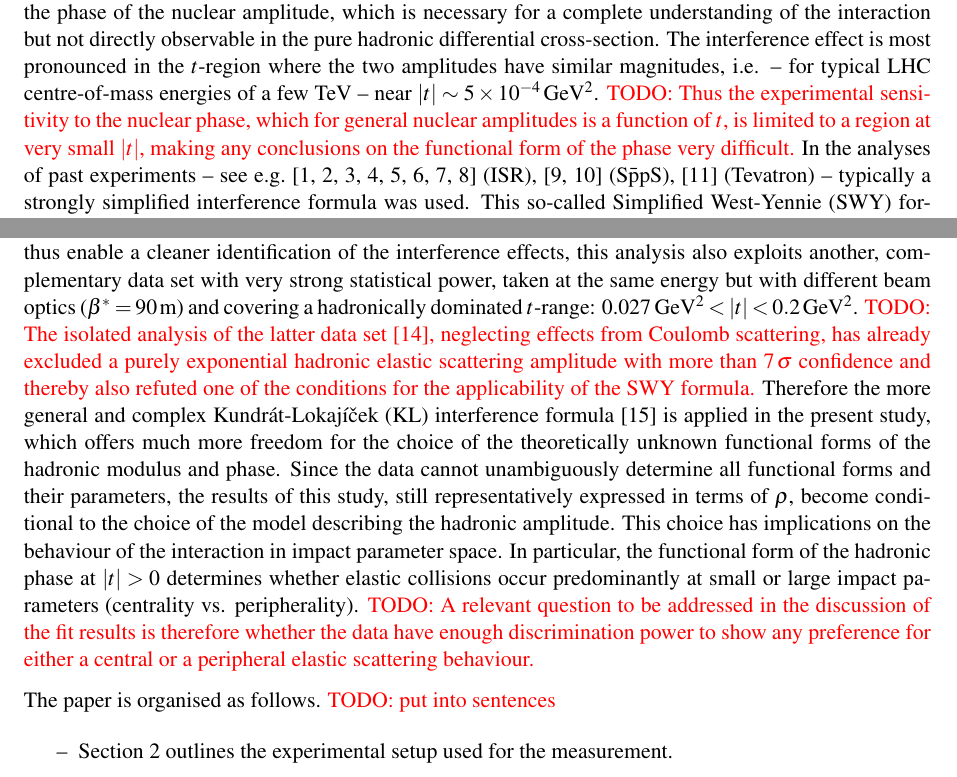
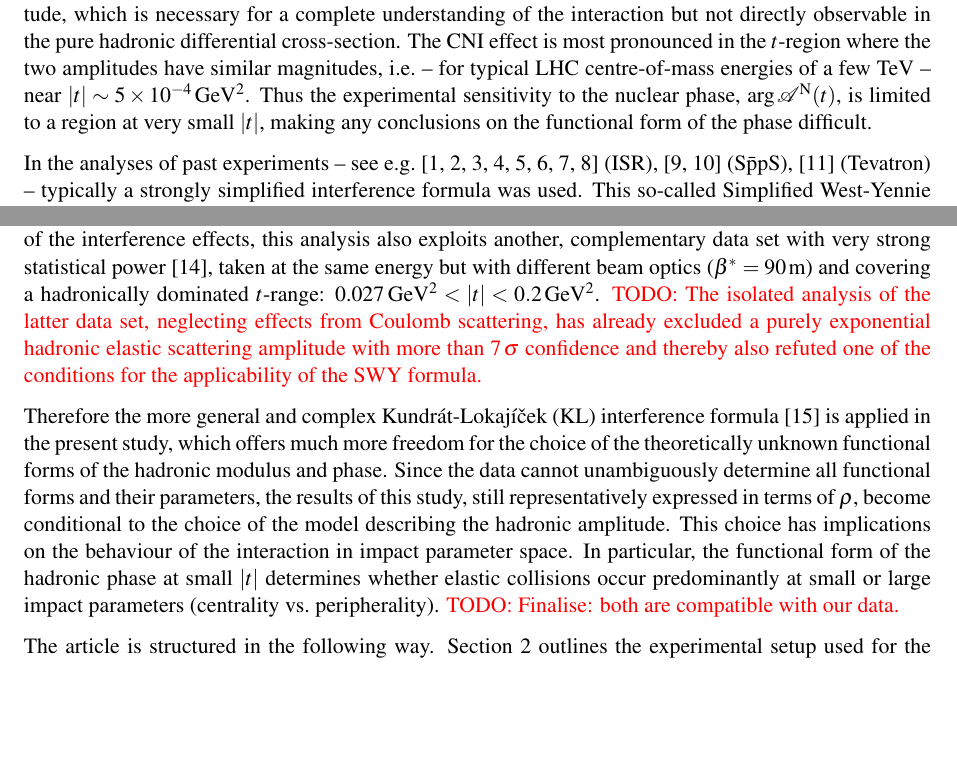
Before and after one commit to jan-kaspar/publications, a LaTeX document (2013/1km paper/elastic_1km_cern.tex, which reads 2013/1km paper/introduction.tex): two parts of page 3 of 30 before the commit and two parts of page 3 of 29 after it, joined at a grey line, cut so that both start at the same text, the shorter picture padded with empty space. Compiled offline with pdfLaTeX.

Commit message:
small tasks done
git-svn-id: svn+ssh://svn.cern.ch/reps/totem/trunk/user/jkaspar/publications@11401 4525493e-7705-40b1-a816-d608a930855b

```diff
--- a/2013/1km paper/introduction.tex
+++ b/2013/1km paper/introduction.tex
@@ -1,11 +1,9 @@
 \section{Introduction}
 \label{sec:introduction}
 
-Elastic scattering of protons is a process mediated by the strong and the electromagnetic interactions -- the weak interaction can be neglected since its carriers are heavy compared to the small momentum transfers, $|t|$, typical for elastic scattering. In this context, the strong interaction is traditionally called nuclear and the electromagnetic called Coulomb.
-\TODO{In quantum-theory description, each of the interactions is described by a scattering amplitude, nuclear ${\cal A}^{\rm N}(t)$ and Coulomb ${\cal A}^{\rm C}(t)$. Moreover, the combined scattering amplitude receives a third contribution reflecting Feynman diagrams with both strong and electromagnetic exchanges. The latter term, together with the complex character of the scattering amplitudes, is responsible for the effects of Coulomb-nuclear interference (CNI) in the differential cross-section.} Since the Coulomb amplitude is known, the Coulomb-nuclear interference (CNI) exposes the phase of the nuclear amplitude, which is necessary for a complete understanding of the interaction but not directly observable in the pure hadronic differential cross-section. The interference effect is most pronounced in the $t$-region where the two amplitudes have similar magnitudes, i.e. -- for typical LHC centre-of-mass energies of a few TeV -- near $|t| \sim 5 \times 10^{-4}\,\rm GeV^{2}$. \TODO{Thus the experimental sensitivity to
-the nuclear phase, which for general nuclear amplitudes is a function of $t$,
-is limited to a region at very small $|t|$, making any conclusions on the
-functional form of the phase very difficult.}
+Elastic scattering of protons is a process mediated by the strong and the electromagnetic interactions -- the weak interaction can be neglected since its carriers are heavy compared to the small momentum transfers, $|t|$, typical for elastic scattering. In this context, the strong interaction is traditionally called nuclear or hadronic and the electromagnetic called Coulomb. In quantum-theory description, each of the interactions is described by a scattering amplitude, nuclear ${\cal A}^{\rm N}(t)$ and Coulomb ${\cal A}^{\rm C}(t)$. Moreover, the combined scattering amplitude receives a third contribution reflecting Feynman diagrams with both strong and electromagnetic exchanges. The latter term, together with the complex character of the scattering amplitudes, is responsible for the effects of Coulomb-nuclear interference (CNI) in the differential cross-section. Since the Coulomb amplitude is known, the CNI exposes the phase of the nuclear amplitude, which is necessary for a complete understanding of the interaction but not directly observable in the pure hadronic differential cross-section. The CNI effect is most pronounced in the $t$-region where the two amplitudes have similar magnitudes, i.e.~-- for typical LHC centre-of-mass energies of a few TeV -- near $|t| \sim 5 \times 10^{-4}\,\rm GeV^{2}$. Thus the experimental sensitivity to the nuclear phase, $\arg {\cal A}^{\rm N}(t)$, is limited to a region at very small $|t|$, making any conclusions on the
+functional form of the phase difficult.
+
 In the analyses of past experiments -- see e.g.~\cite{plb43,plb66,npb141,prl47,plb115,plb120,plb128,npb262}
 (ISR),~\cite{plb198,plb316} ($\rm S\bar{p}pS$),~\cite{prl68} (Tevatron) --
 typically a strongly simplified interference formula was used. This so-called
@@ -26,22 +25,22 @@ relations~\cite{dremin-dispersion}.
 The present article discusses the first measurement of elastic scattering in the
 CNI region at the CERN LHC by the TOTEM experiment.
 The data have been collected at $\sqrt{s} = 8\,$TeV with a special beam optics
-($\beta^{*}=1000\,$m, see Section~\ref{sec:beam optics}) and cover a $|t|$-interval from $6\times10^{-4}\,\rm GeV^{2}$ to 0.2\,GeV$^{2}$, extending well into
-the interference region.
+($\beta^{*}=1000\,$m, see Section~\ref{sec:beam optics}) and cover a $|t|$-interval from $6\times10^{-4}\,\rm GeV^{2}$ to 0.2\,GeV$^{2}$, extending well into the interference region.
 In order to optimally constrain the modulus of the hadronic amplitude and thus enable a cleaner identification of the interference effects,
-this analysis also exploits another, complementary data set with very strong statistical power, taken at the same energy but with different beam optics ($\beta^{*}=90\,$m) and covering a hadronically dominated $t$-range: 0.027\,GeV$^{2} < |t| < 0.2\,$GeV$^{2}$. \TODO{The isolated analysis of the
-latter data set~\cite{8tev-90m}, neglecting effects from Coulomb scattering, has already excluded a purely exponential hadronic elastic scattering
+this analysis also exploits another, complementary data set with very strong statistical power~\cite{8tev-90m}, taken at the same energy but with different beam optics ($\beta^{*}=90\,$m) and covering a hadronically dominated $t$-range: 0.027\,GeV$^{2} < |t| < 0.2\,$GeV$^{2}$. \TODO{The isolated analysis of the
+latter data set, neglecting effects from Coulomb scattering, has already excluded a purely exponential hadronic elastic scattering
 amplitude with more than $7\,\sigma$ confidence and thereby also refuted
 one of the conditions for the applicability of the SWY formula.}
+
+
+
+%
 Therefore the more general and complex Kundr\'{a}t-Lokaj\'{\i}\v{c}ek (KL) interference
 formula~\cite{kl94} is applied in the present study, which offers much more freedom for the
 choice of the theoretically unknown functional forms of the hadronic modulus
 and phase. Since the data cannot unambiguously determine all functional forms and their parameters, the results of this study, still representatively
 expressed in terms of $\rho$, become conditional to the choice of the model
 describing the hadronic amplitude. This choice has implications on the behaviour of the interaction in impact parameter space. In particular, the functional
-form of the hadronic phase at $|t|>0$ determines whether elastic collisions occur predominantly at small or large impact parameters (centrality vs. peripherality). \TODO{A relevant question to be addressed in the discussion of the fit results is therefore whether the data have enough discrimination power to show any preference for either a central or a peripheral elastic scattering behaviour.}
+form of the hadronic phase at small $|t|$ determines whether elastic collisions occur predominantly at small or large impact parameters (centrality vs.~peripherality). \TODO{Finalise: both are compatible with our data.}
 
-The paper is organised as follows. \TODO{put into sentences}
-\begin{itemize}
-\item Section~\ref{sec:exp apparatus} outlines the experimental setup used for the measurement.
-\item Section~\ref{sec:beam optics} describes the properties of the special beam optics.
+The article is structured in the following way. Section~\ref{sec:exp apparatus} outlines the experimental setup used for the measurement. The properties of the special beam optics are described in Section~\ref{sec:beam optics}. Section~\ref{sec:data taking} gives details of the data-taking conditions. The data analysis and reconstruction of the differential cross-section are described in Section~\ref{sec:differential cross-section}. Section~\ref{sec:coulomb} presents the study of the Coulomb-nuclear interference together with the functional form of the hadronic amplitude. As central
```
Also changed, not shown: 2013/1km paper/coulomb.tex (+2 -2 lines), 2013/1km paper/introduction.tex (5 more changed lines).
